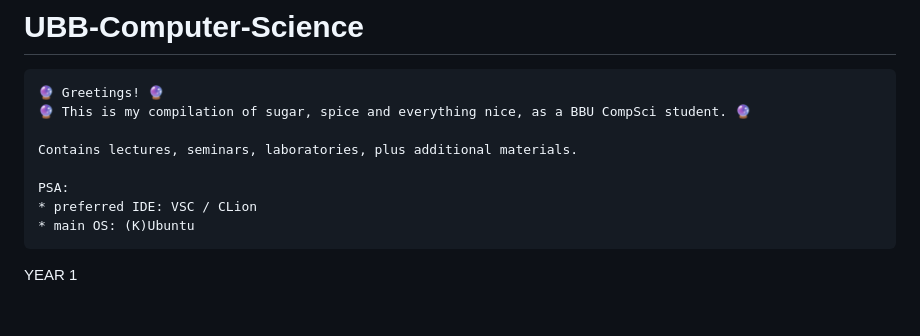
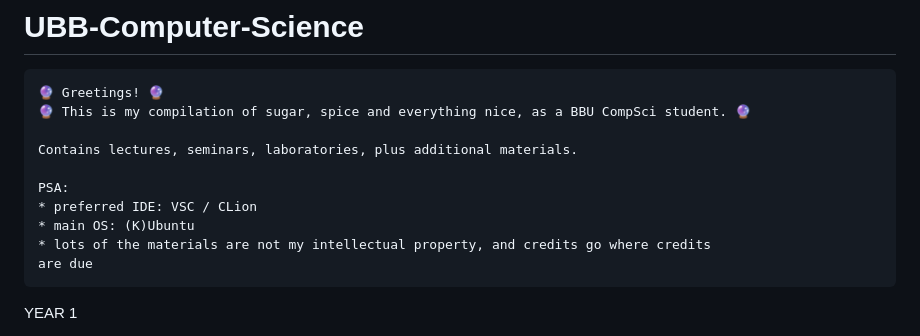
Before and after one commit to FintinaOlivia/UBB-Computer-Science, a Markdown page: README.md, the part around the change. GitHub-like rendering; blank space fills up the shorter version.

```diff
--- a/README.md
+++ b/README.md
@@ -8,6 +8,8 @@
     PSA:
     * preferred IDE: VSC / CLion
     * main OS: (K)Ubuntu
+    * lots of the materials are not my intellectual property, and credits go where credits
+    are due
 
 YEAR 1
 
```
